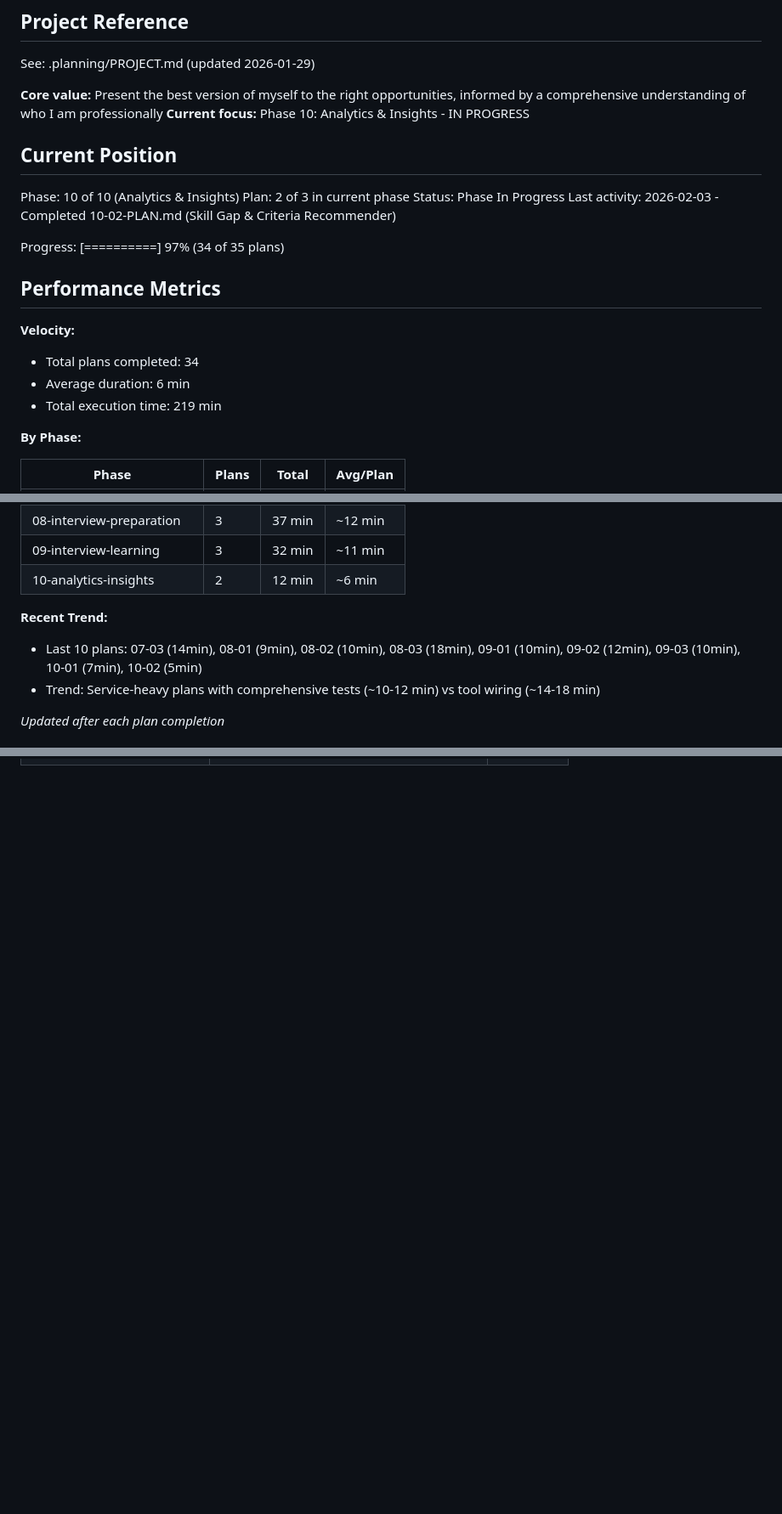
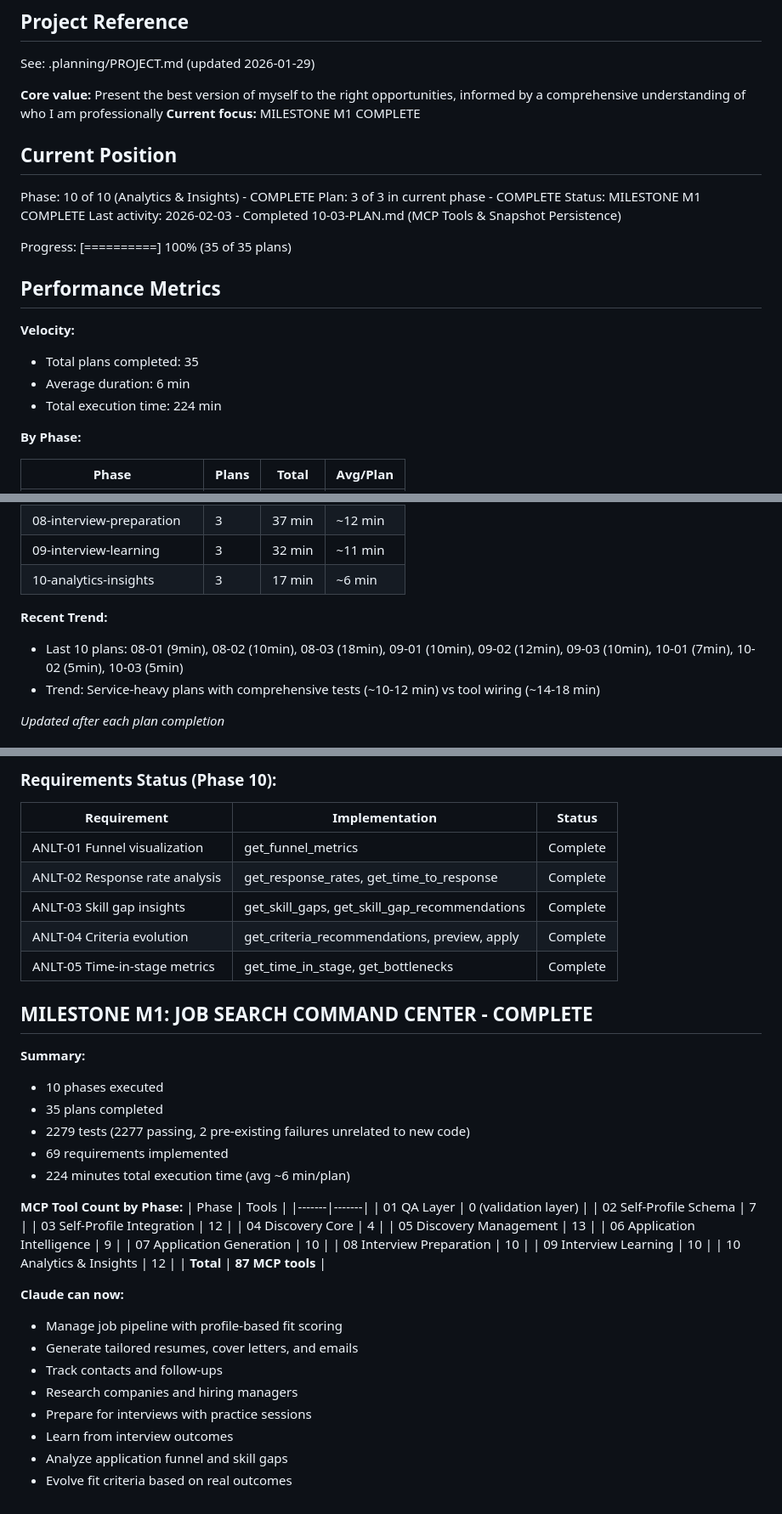
Before and after one commit to genreme/job-share, a Markdown page: .planning/STATE.md, 3 parts joined by grey strips. Shown at 85% size. Drawn GitHub-style; blank space fills up the shorter version.

```diff
--- a/.planning/STATE.md
+++ b/.planning/STATE.md
@@ -5,23 +5,23 @@
 See: .planning/PROJECT.md (updated 2026-01-29)
 
 **Core value:** Present the best version of myself to the right opportunities, informed by a comprehensive understanding of who I am professionally
-**Current focus:** Phase 10: Analytics & Insights - IN PROGRESS
+**Current focus:** MILESTONE M1 COMPLETE
 
 ## Current Position
 
-Phase: 10 of 10 (Analytics & Insights)
-Plan: 2 of 3 in current phase
-Status: Phase In Progress
-Last activity: 2026-02-03 - Completed 10-02-PLAN.md (Skill Gap & Criteria Recommender)
+Phase: 10 of 10 (Analytics & Insights) - COMPLETE
+Plan: 3 of 3 in current phase - COMPLETE
+Status: MILESTONE M1 COMPLETE
+Last activity: 2026-02-03 - Completed 10-03-PLAN.md (MCP Tools & Snapshot Persistence)
 
-Progress: [==========] 97% (34 of 35 plans)
+Progress: [==========] 100% (35 of 35 plans)
 
 ## Performance Metrics
 
 **Velocity:**
-- Total plans completed: 34
+- Total plans completed: 35
 - Average duration: 6 min
-- Total execution time: 219 min
+- Total execution time: 224 min
 
 **By Phase:**
 
@@ -36,10 +36,10 @@ Progress: [==========] 97% (34 of 35 plans)
 | 07-application-generation | 3 | 34 min | ~11 min |
 | 08-interview-preparation | 3 | 37 min | ~12 min |
 | 09-interview-learning | 3 | 32 min | ~11 min |
-| 10-analytics-insights | 2 | 12 min | ~6 min |
+| 10-analytics-insights | 3 | 17 min | ~6 min |
 
 **Recent Trend:**
-- Last 10 plans: 07-03 (14min), 08-01 (9min), 08-02 (10min), 08-03 (18min), 09-01 (10min), 09-02 (12min), 09-03 (10min), 10-01 (7min), 10-02 (5min)
+- Last 10 plans: 08-01 (9min), 08-02 (10min), 08-03 (18min), 09-01 (10min), 09-02 (12min), 09-03 (10min), 10-01 (7min), 10-02 (5min), 10-03 (5min)
 - Trend: Service-heavy plans with comprehensive tests (~10-12 min) vs tool wiring (~14-18 min)
 
 *Updated after each plan completion*
@@ -694,0 +750,43 @@ Resume file: None
+### Requirements Status (Phase 10):
+
+| Requirement | Implementation | Status |
+|-------------|----------------|--------|
+| ANLT-01 Funnel visualization | get_funnel_metrics | Complete |
+| ANLT-02 Response rate analysis | get_response_rates, get_time_to_response | Complete |
+| ANLT-03 Skill gap insights | get_skill_gaps, get_skill_gap_recommendations | Complete |
+| ANLT-04 Criteria evolution | get_criteria_recommendations, preview, apply | Complete |
+| ANLT-05 Time-in-stage metrics | get_time_in_stage, get_bottlenecks | Complete |
+
+## MILESTONE M1: JOB SEARCH COMMAND CENTER - COMPLETE
+
+**Summary:**
+- 10 phases executed
+- 35 plans completed
+- 2279 tests (2277 passing, 2 pre-existing failures unrelated to new code)
+- 69 requirements implemented
+- 224 minutes total execution time (avg ~6 min/plan)
+
+**MCP Tool Count by Phase:**
+| Phase | Tools |
+|-------|-------|
+| 01 QA Layer | 0 (validation layer) |
+| 02 Self-Profile Schema | 7 |
+| 03 Self-Profile Integration | 12 |
+| 04 Discovery Core | 4 |
+| 05 Discovery Management | 13 |
+| 06 Application Intelligence | 9 |
+| 07 Application Generation | 10 |
+| 08 Interview Preparation | 10 |
+| 09 Interview Learning | 10 |
+| 10 Analytics & Insights | 12 |
+| **Total** | **87 MCP tools** |
+
+**Claude can now:**
+- Manage job pipeline with profile-based fit scoring
+- Generate tailored resumes, cover letters, and emails
+- Track contacts and follow-ups
+- Research companies and hiring managers
+- Prepare for interviews with practice sessions
+- Learn from interview outcomes
+- Analyze application funnel and skill gaps
+- Evolve fit criteria based on real outcomes
```
Also changed, not shown: other parts of .planning/STATE.md (+56 -1 lines), 1 other file.
